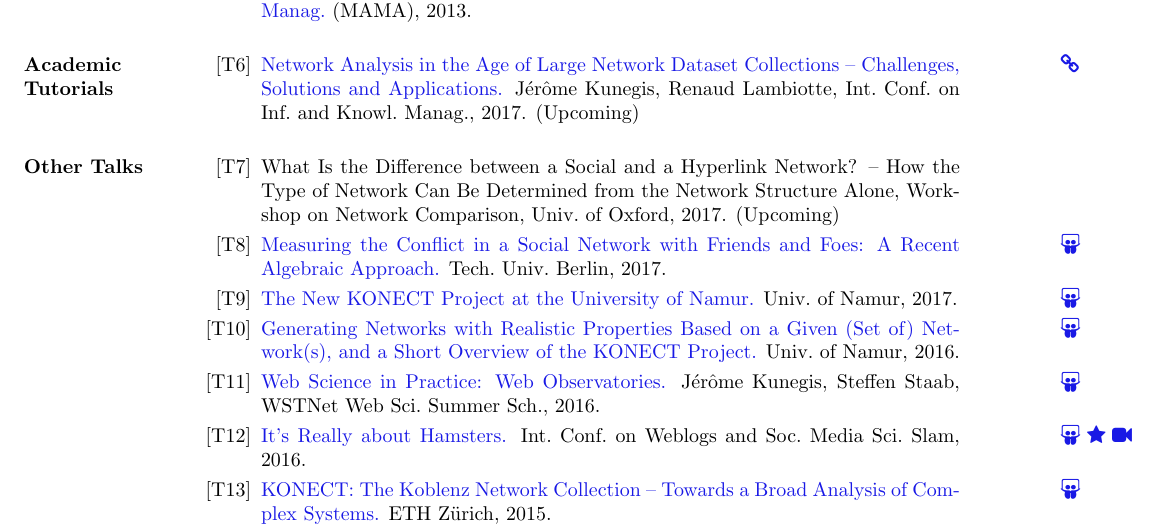
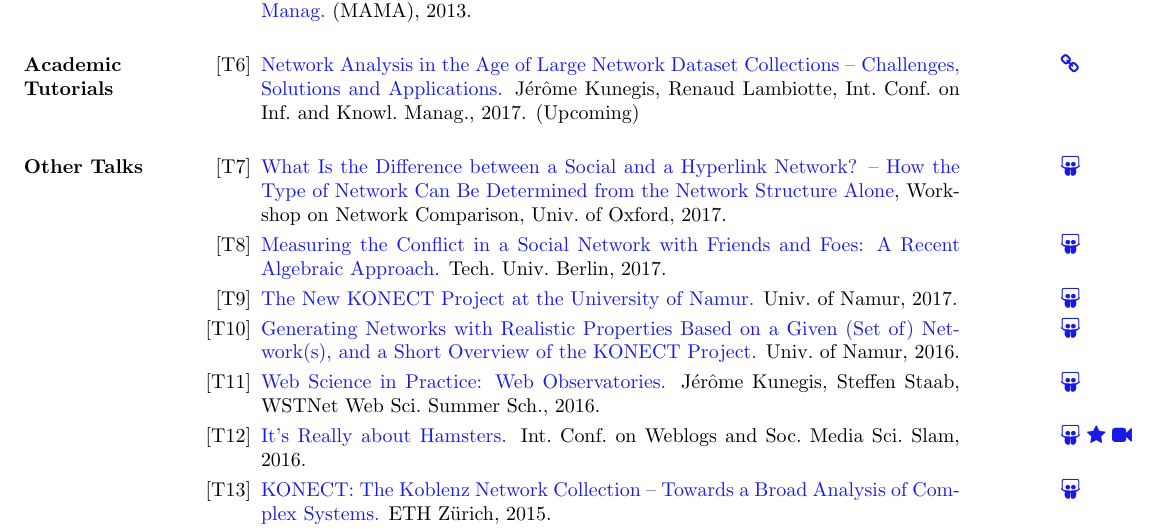
Before and after one commit to kunegis/cv, a LaTeX CV (cv-kunegis.tex): part of page 5 of 8, cut so that both start at the same text. Compiled offline with pdfLaTeX.

Commit message:
slides from Oxford talk

```diff
--- a/cv-kunegis.tex
+++ b/cv-kunegis.tex
@@ -371,10 +371,11 @@ DAI Laboratory, Technical University of Berlin
 \section{Other Talks}
 \begin{itemize}
   \item[{[\talknumber]}]
-    What Is the Difference between a Social and a Hyperlink Network?
+    \marginnote{\href{https://www.slideshare.net/kunegis/title-what-is-the-difference-between-a-social-and-a-hyperlink-network-how-the-type-of-network-can-be-determined-from-the-network-structure-alone}{\faSlideshare}}
+    \href{https://www.slideshare.net/kunegis/title-what-is-the-difference-between-a-social-and-a-hyperlink-network-how-the-type-of-network-can-be-determined-from-the-network-structure-alone}{What Is the Difference between a Social and a Hyperlink Network?
     -- How the Type of Network Can Be Determined from the Network Structure
-    Alone, Workshop on Network Comparison,
-    Univ.\ of Oxford, 2017.  (Upcoming)
+    Alone}, Workshop on Network Comparison,
+    Univ.\ of Oxford, 2017.
   \item[{[\talknumber]}]
     \marginnote{\href{https://www.slideshare.net/kunegis/measuring-the-conflict-in-a-social-network-with-friends-and-foes-a-recent-algebraic-approach}{\faSlideshare}}
     \href{https://www.slideshare.net/kunegis/measuring-the-conflict-in-a-social-network-with-friends-and-foes-a-recent-algebraic-approach}{Measuring the Conflict in a Social Network with Friends and Foes:  A
```
Also changed, not shown: extbib.tex (+1 -1 lines), cv-kunegis.pdf.
